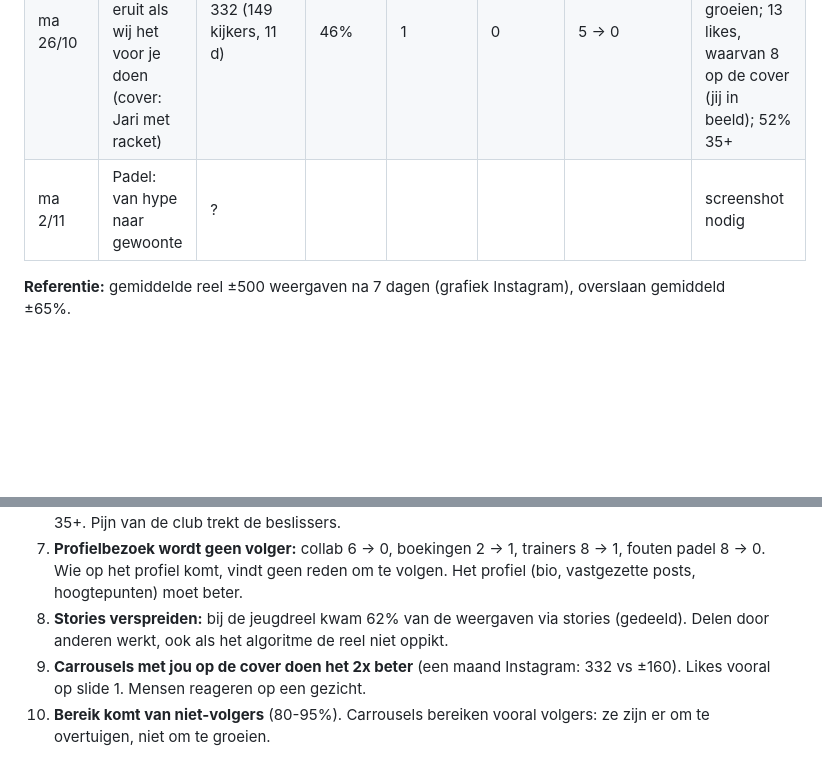
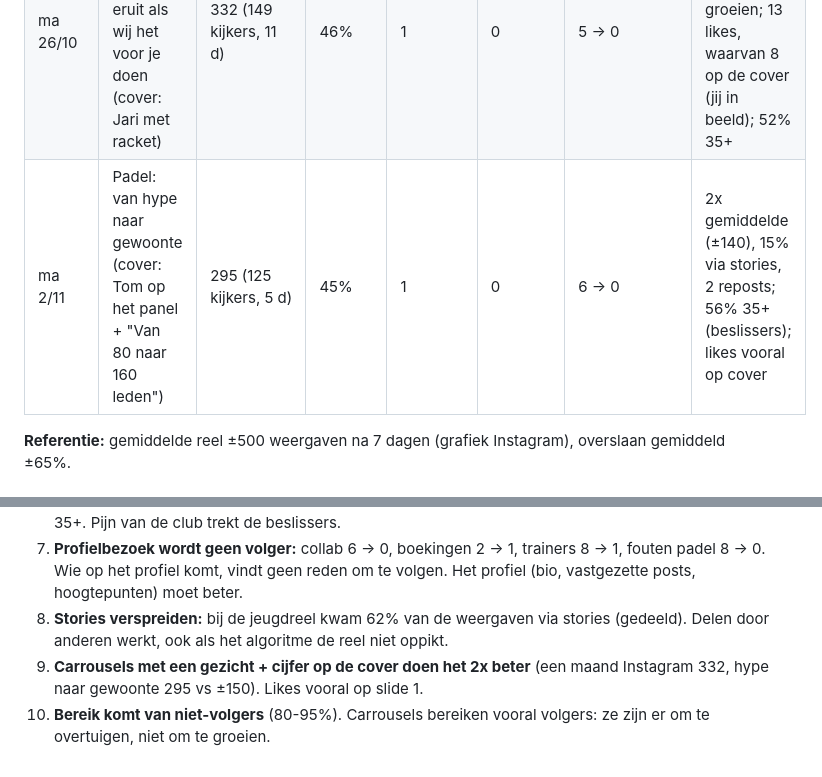
Before and after one commit to JariVB/Sportgrowth-content-hub, a Markdown page: instagram/statistieken.md, 2 parts joined by grey strips. Rendered like a GitHub page; blank space fills up the shorter version.

Commit message:
Statistieken carrousel hype naar gewoonte
Co-Authored-By: Claude Opus 5.5 <noreply@anthropic.com>
Claude-Session: https://claude.ai/code/session_01QkSWZzWLTduRQtPp2zathG

```diff
--- a/instagram/statistieken.md
+++ b/instagram/statistieken.md
@@ -35,7 +35,7 @@ Elke 2 weken (maandag): conclusies onderaan bijwerken en de volgende reels daaro
 | ma 12/10 | Clubbio | ? | | | | | screenshot nodig |
 | ma 19/10 | 5 tekenen | ? | | | | | screenshot nodig |
 | ma 26/10 | Zo ziet een maand Instagram eruit als wij het voor je doen (cover: Jari met racket) | 332 (149 kijkers, 11 d) | 46% | 1 | 0 | 5 → 0 | **2x het gemiddelde (±160)** en blijft groeien; 13 likes, waarvan 8 op de cover (jij in beeld); 52% 35+ |
-| ma 2/11 | Padel: van hype naar gewoonte | ? | | | | | screenshot nodig |
+| ma 2/11 | Padel: van hype naar gewoonte (cover: Tom op het panel + "Van 80 naar 160 leden") | 295 (125 kijkers, 5 d) | 45% | 1 | 0 | 6 → 0 | 2x gemiddelde (±140), 15% via stories, 2 reposts; 56% 35+ (beslissers); likes vooral op cover |
 
 **Referentie:** gemiddelde reel ±500 weergaven na 7 dagen (grafiek Instagram), overslaan gemiddeld ±65%.
 
@@ -48,5 +48,5 @@ Elke 2 weken (maandag): conclusies onderaan bijwerken en de volgende reels daaro
 6. **Leeftijd:** bij how-to-reels is 25-34 de grootste groep (36-42%); bij de pijnhook "3 fouten" was 56% 35+. Pijn van de club trekt de beslissers.
 7. **Profielbezoek wordt geen volger:** collab 6 → 0, boekingen 2 → 1, trainers 8 → 1, fouten padel 8 → 0. Wie op het profiel komt, vindt geen reden om te volgen. Het profiel (bio, vastgezette posts, hoogtepunten) moet beter.
 8. **Stories verspreiden:** bij de jeugdreel kwam 62% van de weergaven via stories (gedeeld). Delen door anderen werkt, ook als het algoritme de reel niet oppikt.
-9. **Carrousels met jou op de cover doen het 2x beter** (een maand Instagram: 332 vs ±160). Likes vooral op slide 1. Mensen reageren op een gezicht.
+9. **Carrousels met een gezicht + cijfer op de cover doen het 2x beter** (een maand Instagram 332, hype naar gewoonte 295 vs ±150). Likes vooral op slide 1.
 10. **Bereik komt van niet-volgers** (80-95%). Carrousels bereiken vooral volgers: ze zijn er om te overtuigen, niet om te groeien.
```
